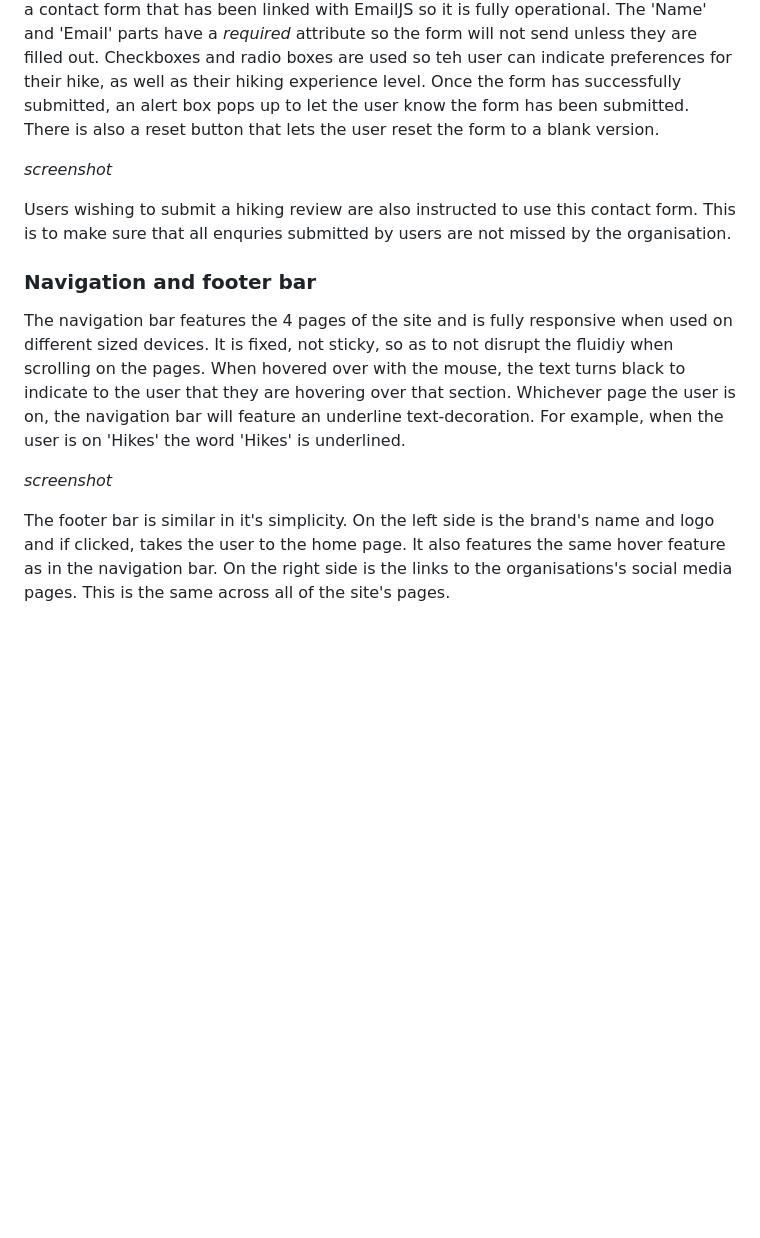
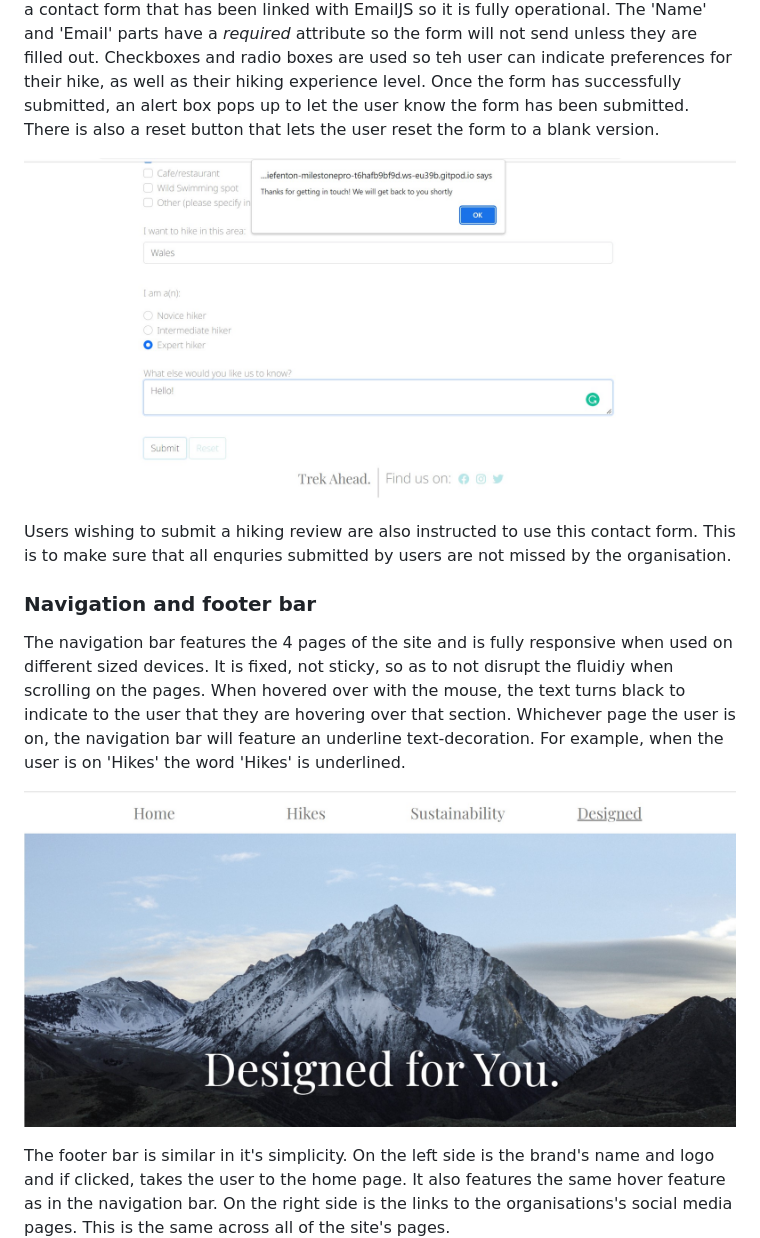
Before and after one commit to Code-Institute-Submissions/anniefenton-milestone-project-2_SepResub, a Markdown page: README.md, the part around the change printed below. Drawn GitHub-style; pictures changed too: assets/images/alert-box.jpg (added), assets/images/navigation-bar-highlight.jpg (added); blank space fills up the shorter version.

```diff
--- a/README.md
+++ b/README.md
@@ -70,7 +70,7 @@ This page has a similar layout to the home page and it's purpose is to educate t
 
 The other interactive feature on this site is on the 'Designed' page. Styled in a similar way as the home and sustainability pages, this section informs the user about the bespoke hiking service the organisation offers. Underneath the 'what we offer' section is a contact form that has been linked with EmailJS so it is fully operational. The 'Name' and 'Email' parts have a _required_ attribute so the form will not send unless they are filled out. Checkboxes and radio boxes are used so teh user can indicate preferences for their hike, as well as their hiking experience level. Once the form has successfully submitted, an alert box pops up to let the user know the form has been submitted. There is also a reset button that lets the user reset the form to a blank version.
 
-_screenshot_
+![Screenshot of alert box after submitting form](assets/images/alert-box.jpg)
 
 Users wishing to submit a hiking review are also instructed to use this contact form. This is to make sure that all enquries submitted by users are not missed by the organisation.
 
@@ -78,7 +78,7 @@ Users wishing to submit a hiking review are also instructed to use this contact
 
 The navigation bar features the 4 pages of the site and is fully responsive when used on different sized devices. It is fixed, not sticky, so as to not disrupt the fluidiy when scrolling on the pages. When hovered over with the mouse, the text turns black to indicate to the user that they are hovering over that section. Whichever page the user is on, the navigation bar will feature an underline text-decoration. For example, when the user is on 'Hikes' the word 'Hikes' is underlined.
 
-_screenshot_
+![Screenshot of underlined navigation bar page](assets/images/navigation-bar-highlight.jpg)
 
 The footer bar is similar in it's simplicity. On the left side is the brand's name and logo and if clicked, takes the user to the home page. It also features the same hover feature as in the navigation bar. On the right side is the links to the organisations's social media pages. This is the same across all of the site's pages.
 
```
Also changed, not shown: other parts of README.md (+5 -2 lines), assets/images/about-us.jpg (added), assets/images/map-marker.jpg (added).
